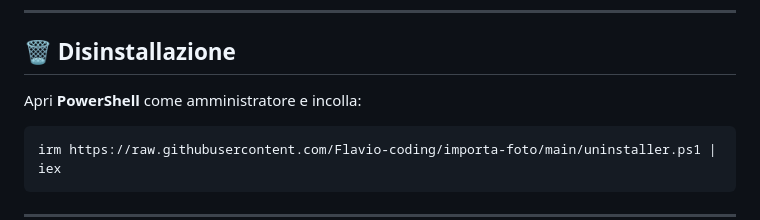
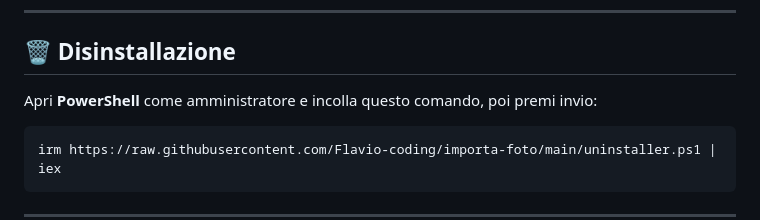
Before and after one commit to Flavio-coding/importa-foto, a Markdown page: README.md, the part around the change. GitHub-like rendering.

````diff
--- a/README.md
+++ b/README.md
@@ -44,7 +44,7 @@ irm https://raw.githubusercontent.com/Flavio-coding/importa-foto/main/installer.
 
 ## 🗑️ Disinstallazione
 
-Apri **PowerShell** come amministratore e incolla:
+Apri **PowerShell** come amministratore e incolla questo comando, poi premi invio:
 
 ```powershell
 irm https://raw.githubusercontent.com/Flavio-coding/importa-foto/main/uninstaller.ps1 | iex
````
